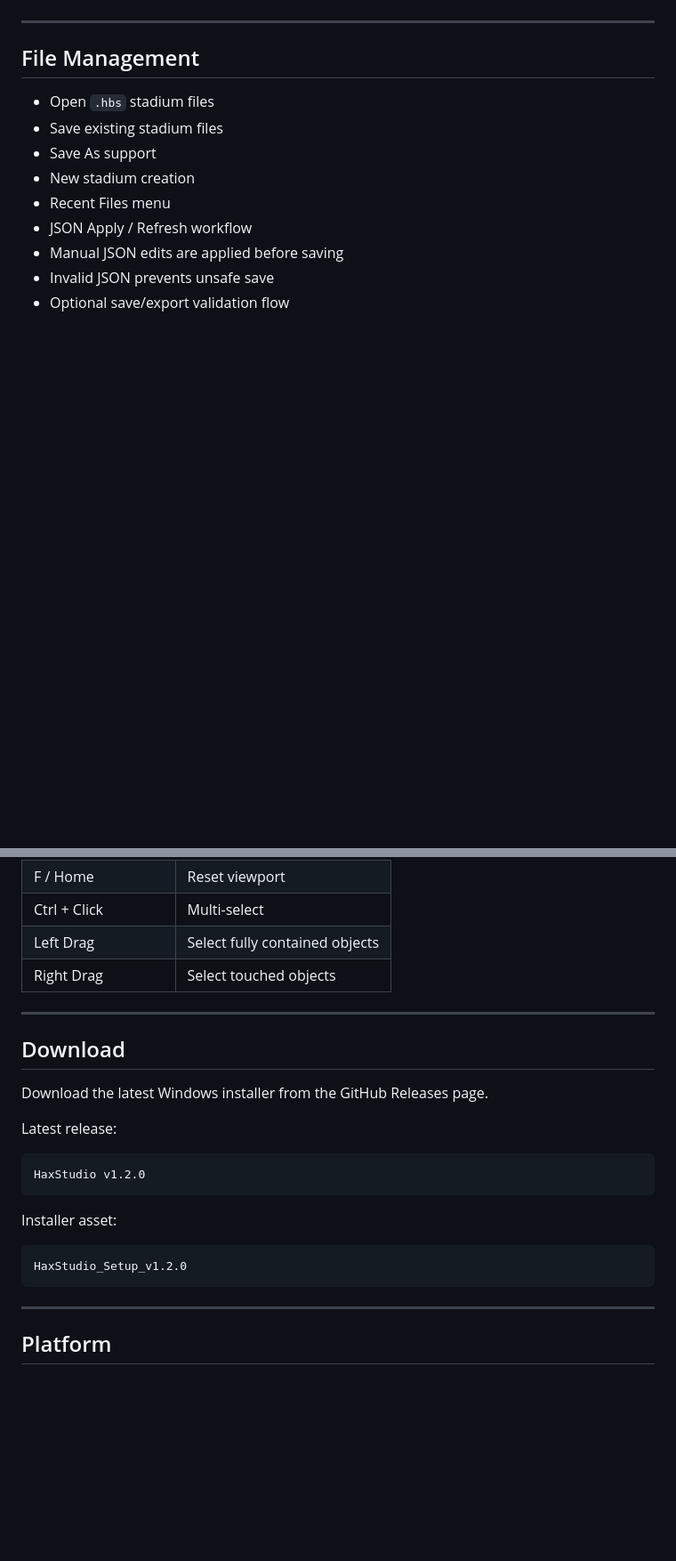
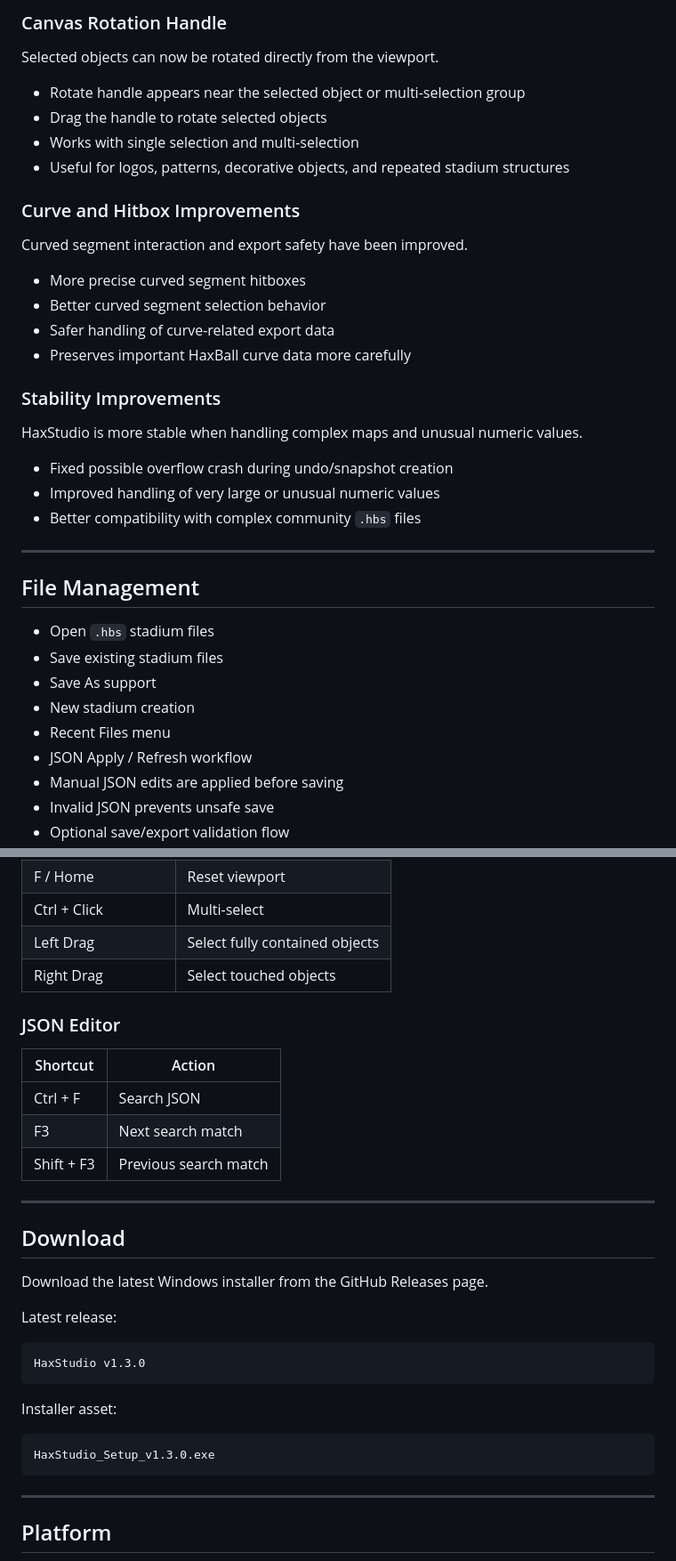
Before and after one commit to xYigit58/HaxStudio, a Markdown page: README.md, 2 parts joined by grey strips. Shown at 89% size. Rendered like a GitHub page; blank space fills up the shorter version.

````diff
--- a/README.md
+++ b/README.md
@@ -118,3 +125,28 @@ HaxStudio includes performance-focused improvements for large and complex stadiu
+### Canvas Rotation Handle
+
+Selected objects can now be rotated directly from the viewport.
+
+- Rotate handle appears near the selected object or multi-selection group
+- Drag the handle to rotate selected objects
+- Works with single selection and multi-selection
+- Useful for logos, patterns, decorative objects, and repeated stadium structures
+
+### Curve and Hitbox Improvements
+
+Curved segment interaction and export safety have been improved.
+
+- More precise curved segment hitboxes
+- Better curved segment selection behavior
+- Safer handling of curve-related export data
+- Preserves important HaxBall curve data more carefully
+
+### Stability Improvements
+
+HaxStudio is more stable when handling complex maps and unusual numeric values.
+
+- Fixed possible overflow crash during undo/snapshot creation
+- Improved handling of very large or unusual numeric values
+- Better compatibility with complex community `.hbs` files
 
 ---
 
@@ -321,6 +397,14 @@ HaxStudio includes an update checker that reads the latest release manifest from
 | Left Drag | Select fully contained objects |
 | Right Drag | Select touched objects |
 
+### JSON Editor
+
+| Shortcut | Action |
+|---|---|
+| Ctrl + F | Search JSON |
+| F3 | Next search match |
+| Shift + F3 | Previous search match |
+
 ---
 
 ## Download
@@ -330,13 +414,13 @@ Download the latest Windows installer from the GitHub Releases page.
 Latest release:
 
 ```text
-HaxStudio v1.2.0
+HaxStudio v1.3.0
 ```
 
 Installer asset:
 
 ```text
-HaxStudio_Setup_v1.2.0
+HaxStudio_Setup_v1.3.0.exe
 ```
 
 ---
````
Also changed, not shown: other parts of README.md (+121 -54 lines).
